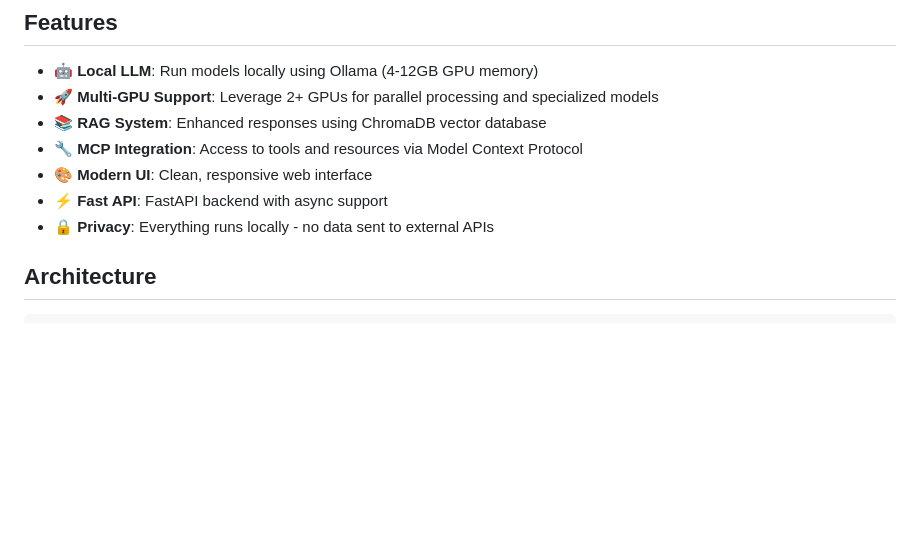
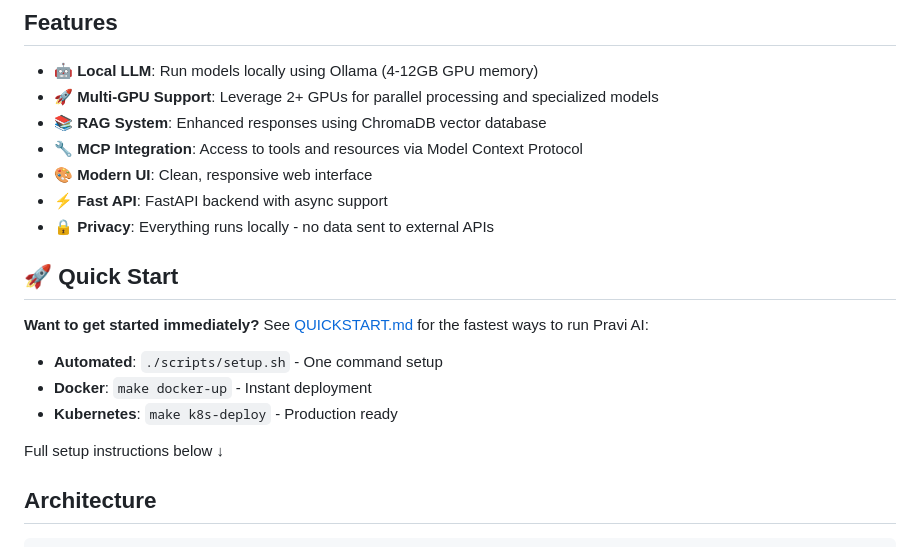
Before and after one commit to studiocavan/pravi-ai, a Markdown page: README.md, the part around the change. Drawn GitHub-style; blank space fills up the shorter version.

```diff
--- a/README.md
+++ b/README.md
@@ -11,6 +11,16 @@ A full-stack AI chat application with local LLM hosting, RAG (Retrieval Augmente
 - 🎨 **Modern UI**: Clean, responsive web interface
 - ⚡ **Fast API**: FastAPI backend with async support
 - 🔒 **Privacy**: Everything runs locally - no data sent to external APIs
+
+## 🚀 Quick Start
+
+**Want to get started immediately?** See [QUICKSTART.md](QUICKSTART.md) for the fastest ways to run Pravi AI:
+
+- **Automated**: `./scripts/setup.sh` - One command setup
+- **Docker**: `make docker-up` - Instant deployment
+- **Kubernetes**: `make k8s-deploy` - Production ready
+
+Full setup instructions below ↓
 
 ## Architecture
 
```
Also changed, not shown: QUICKSTART.md (added, +293 -0 lines).
